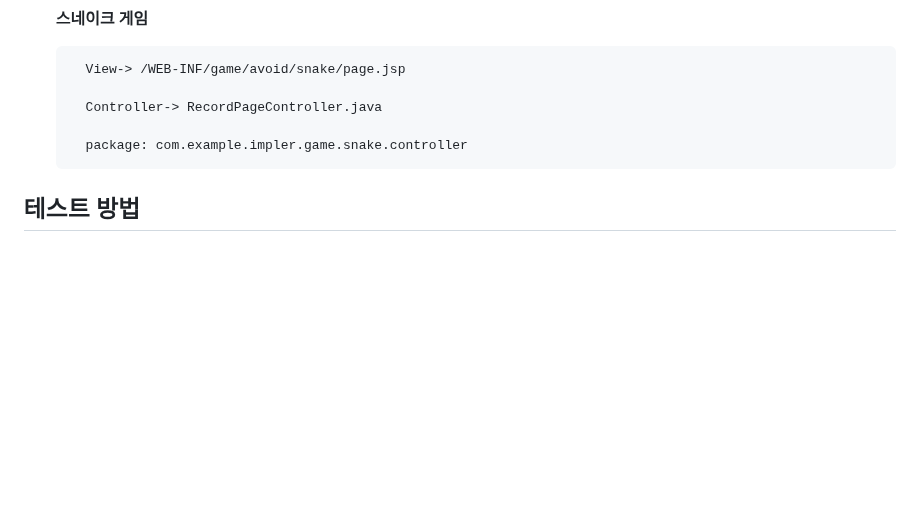
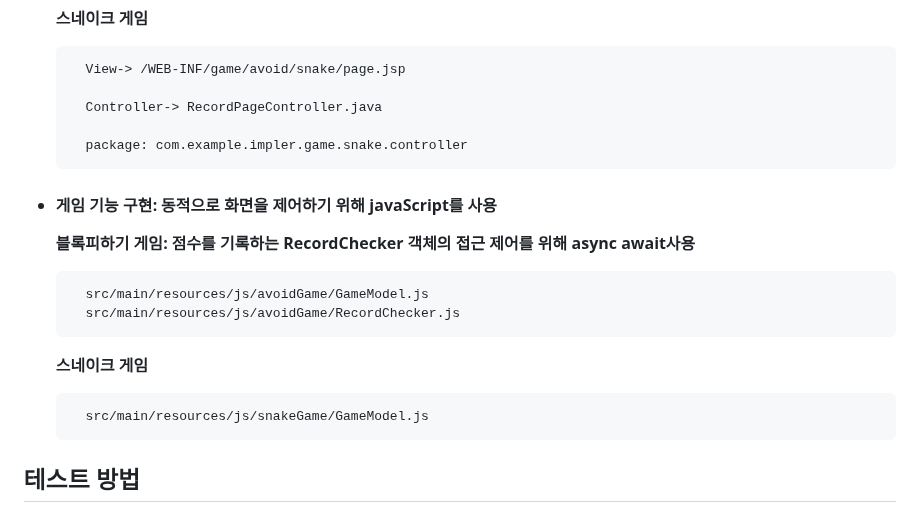
Before and after one commit to kim798546/gameland, a Markdown page: README.md, the part around the change. Rendered like a GitHub page; blank space fills up the shorter version.

```diff
--- a/README.md
+++ b/README.md
@@ -117,6 +117,17 @@ Scott유저에 계정 정보를 담은 Users 테이블과 랭킹 정보를 담
 
         package: com.example.impler.game.snake.controller
 
+- #### 게임 기능 구현: 동적으로 화면을 제어하기 위해 javaScript를 사용<br>
+
+    **블록피하기 게임: 점수를 기록하는 RecordChecker 객체의 접근 제어를 위해 async await사용**
+
+        src/main/resources/js/avoidGame/GameModel.js
+        src/main/resources/js/avoidGame/RecordChecker.js
+
+    **스네이크 게임**
+
+        src/main/resources/js/snakeGame/GameModel.js
+
 ## 테스트 방법
 1. src/main/resources/sql에서 Record.sql, Users.sql을 실행하여<br>
 테이블을 생성합니다.
```
